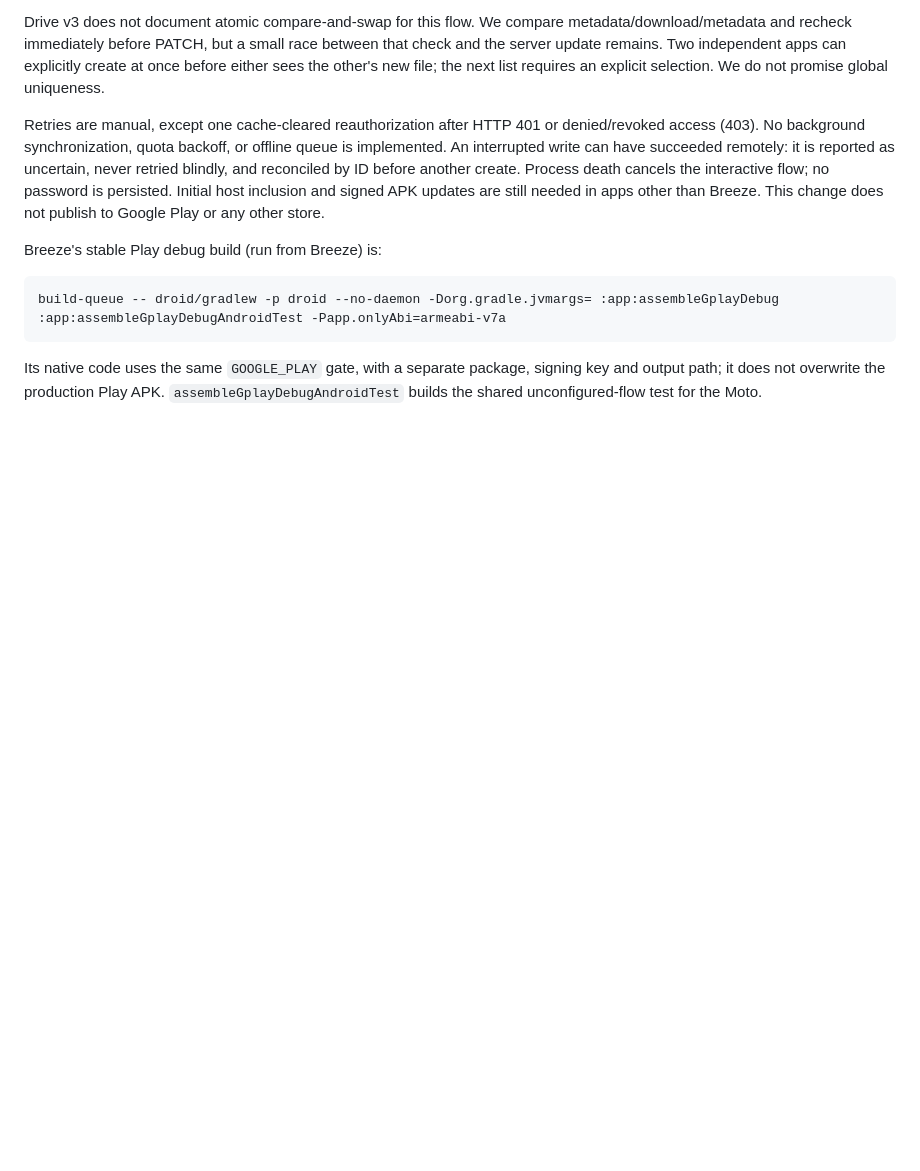
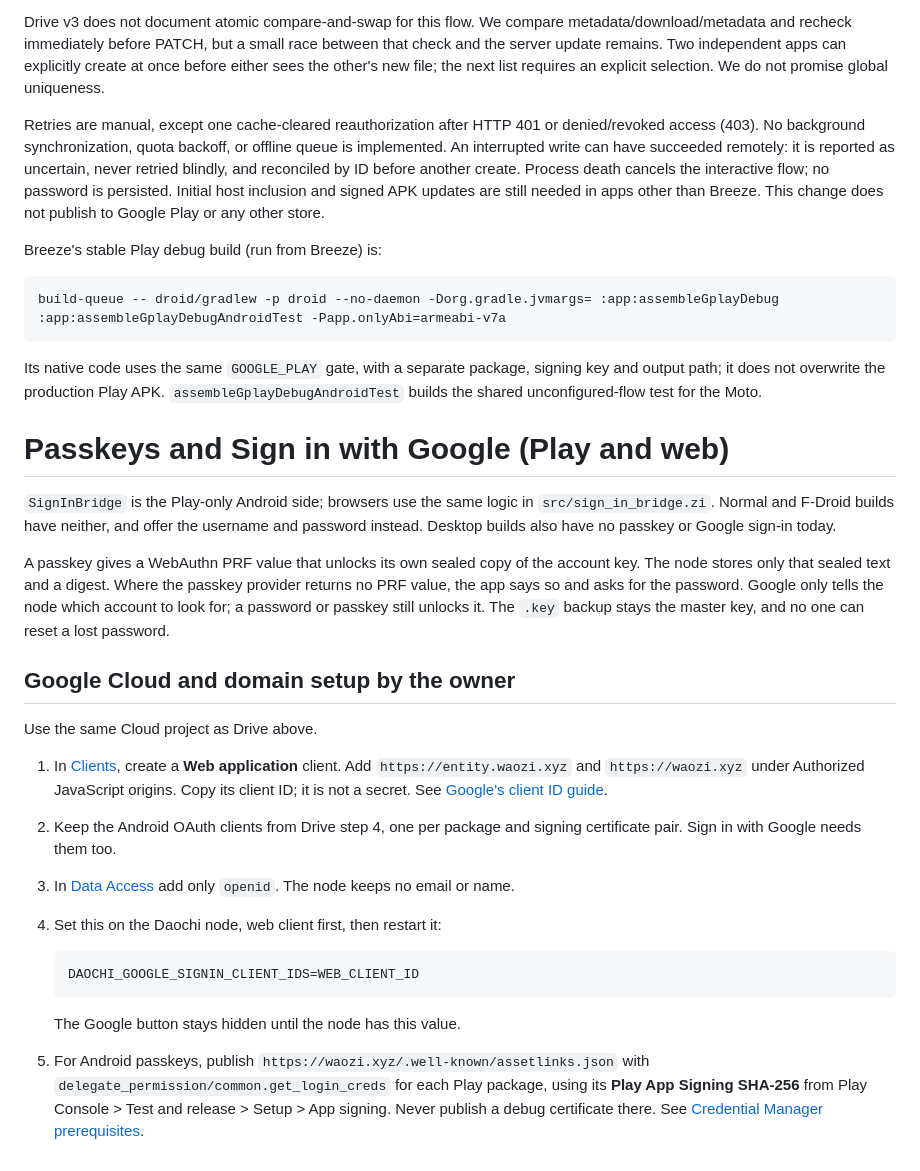
Before and after one commit to waozixyz/entity, a Markdown page: android/README.md, the part around the change. GitHub-like rendering; blank space fills up the shorter version.

Commit message:
Document passkey and Google sign-in setup

````diff
--- a/android/README.md
+++ b/android/README.md
@@ -144,3 +144,43 @@ Its native code uses the
 same `GOOGLE_PLAY` gate, with a separate package, signing key and output path;
 it does not overwrite the production Play APK. `assembleGplayDebugAndroidTest`
 builds the shared unconfigured-flow test for the Moto.
+
+# Passkeys and Sign in with Google (Play and web)
+
+`SignInBridge` is the Play-only Android side; browsers use the same logic in
+`src/sign_in_bridge.zi`. Normal and F-Droid builds have neither, and offer the
+username and password instead. Desktop builds also have no passkey or Google
+sign-in today.
+
+A passkey gives a WebAuthn PRF value that unlocks its own sealed copy of the
+account key. The node stores only that sealed text and a digest. Where the
+passkey provider returns no PRF value, the app says so and asks for the password.
+Google only tells the node which account to look for; a password or passkey
+still unlocks it. The `.key` backup stays the master key, and no one can reset a
+lost password.
+
+## Google Cloud and domain setup by the owner
+
+Use the same Cloud project as Drive above.
+
+1. In [Clients](https://console.cloud.google.com/auth/clients), create a **Web
+   application** client. Add `https://entity.waozi.xyz` and `https://waozi.xyz`
+   under Authorized JavaScript origins. Copy its client ID; it is not a secret.
+   See [Google's client ID guide](https://developers.google.com/identity/gsi/web/guides/get-google-api-clientid).
+2. Keep the Android OAuth clients from Drive step 4, one per package and signing
+   certificate pair. Sign in with Google needs them too.
+3. In [Data Access](https://console.cloud.google.com/auth/scopes) add only
+   `openid`. The node keeps no email or name.
+4. Set this on the Daochi node, web client first, then restart it:
+
+   ```sh
+   DAOCHI_GOOGLE_SIGNIN_CLIENT_IDS=WEB_CLIENT_ID
+   ```
+
+   The Google button stays hidden until the node has this value.
+5. For Android passkeys, publish
+   `https://waozi.xyz/.well-known/assetlinks.json` with
+   `delegate_permission/common.get_login_creds` for each Play package, using its
+   **Play App Signing SHA-256** from Play Console > Test and release > Setup >
+   App signing. Never publish a debug certificate there. See
+   [Credential Manager prerequisites](https://developer.android.com/identity/credential-manager/prerequisites).
````
Also changed, not shown: CHANGELOG.md (+3 -0 lines).
